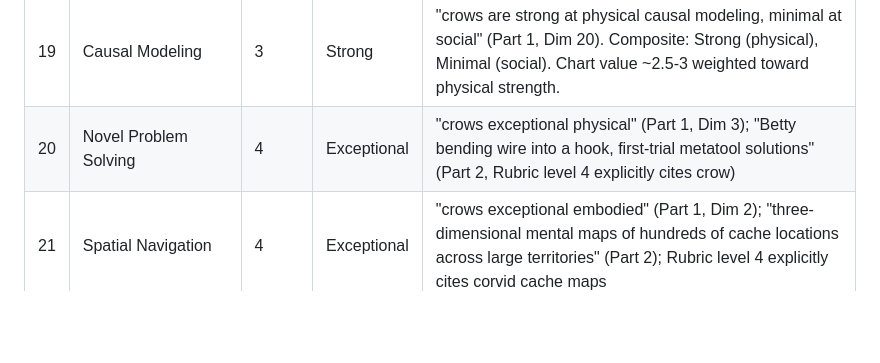
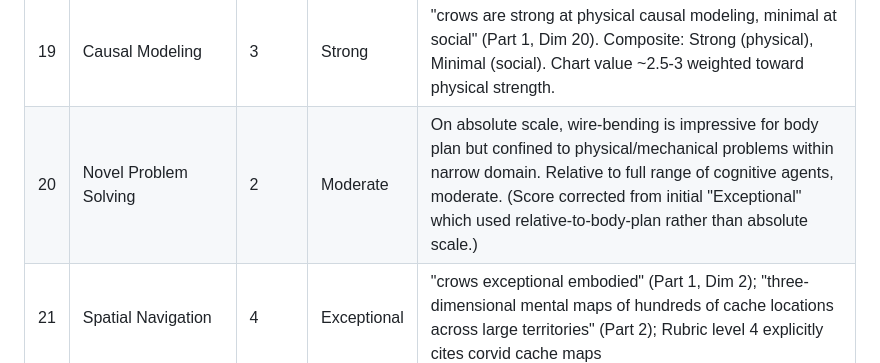
Before and after one commit to tedinoue/atlas, a Markdown page: scores_crow.md, the part around the change. GitHub-like rendering; blank space fills up the shorter version.

Commit message:
Fix Novel Problem Solving: 4->2 (absolute scale)

```diff
--- a/scores_crow.md
+++ b/scores_crow.md
@@ -24,7 +24,7 @@ Scale: 0=None, 1=Minimal, 2=Moderate, 3=Strong, 4=Exceptional
 | 17 | Perceptual Categorization | 3 | Strong | "crows strong within physical domain" (outline, Dim 15) |
 | 18 | Social Modeling | 2 | Moderate | "Crows are moderate" (Part 1, Dim 4); "re-caches food when observed" (Rubric level 2) |
 | 19 | Causal Modeling | 3 | Strong | "crows are strong at physical causal modeling, minimal at social" (Part 1, Dim 20). Composite: Strong (physical), Minimal (social). Chart value ~2.5-3 weighted toward physical strength. |
-| 20 | Novel Problem Solving | 4 | Exceptional | "crows exceptional physical" (Part 1, Dim 3); "Betty bending wire into a hook, first-trial metatool solutions" (Part 2, Rubric level 4 explicitly cites crow) |
+| 20 | Novel Problem Solving | 2 | Moderate | On absolute scale, wire-bending is impressive for body plan but confined to physical/mechanical problems within narrow domain. Relative to full range of cognitive agents, moderate. (Score corrected from initial "Exceptional" which used relative-to-body-plan rather than absolute scale.) |
 | 21 | Spatial Navigation | 4 | Exceptional | "crows exceptional embodied" (Part 1, Dim 2); "three-dimensional mental maps of hundreds of cache locations across large territories" (Part 2); Rubric level 4 explicitly cites corvid cache maps |
 
 ## Notes
```
